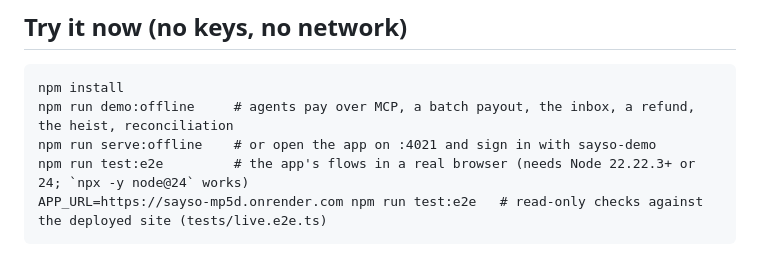
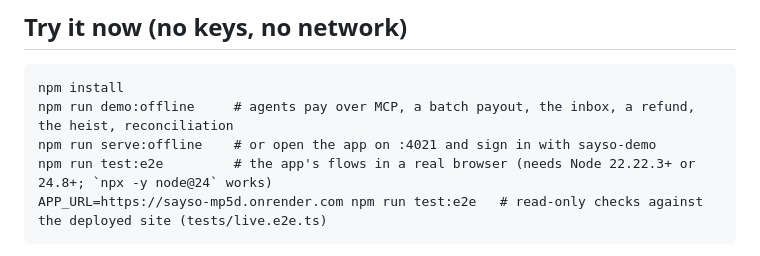
Before and after one commit to nice-bills/Sayso, a Markdown page: README.md, the part around the change. Drawn GitHub-style.

Commit message:
Docs: Node 24.8+ for e2e, current test count
Co-Authored-By: Claude Opus 5.5 <noreply@anthropic.com>

````diff
--- a/README.md
+++ b/README.md
@@ -27,7 +27,7 @@ Built for the Airwallex Agentic Banking Hackathon (2026). Demo script: [docs/DEM
 npm install
 npm run demo:offline     # agents pay over MCP, a batch payout, the inbox, a refund, the heist, reconciliation
 npm run serve:offline    # or open the app on :4021 and sign in with sayso-demo
-npm run test:e2e         # the app's flows in a real browser (needs Node 22.22.3+ or 24; `npx -y node@24` works)
+npm run test:e2e         # the app's flows in a real browser (needs Node 22.22.3+ or 24.8+; `npx -y node@24` works)
 APP_URL=https://sayso-mp5d.onrender.com npm run test:e2e   # read-only checks against the deployed site (tests/live.e2e.ts)
 ```
 
````
Also changed, not shown: docs/SUBMISSION.md (+1 -1 lines).
